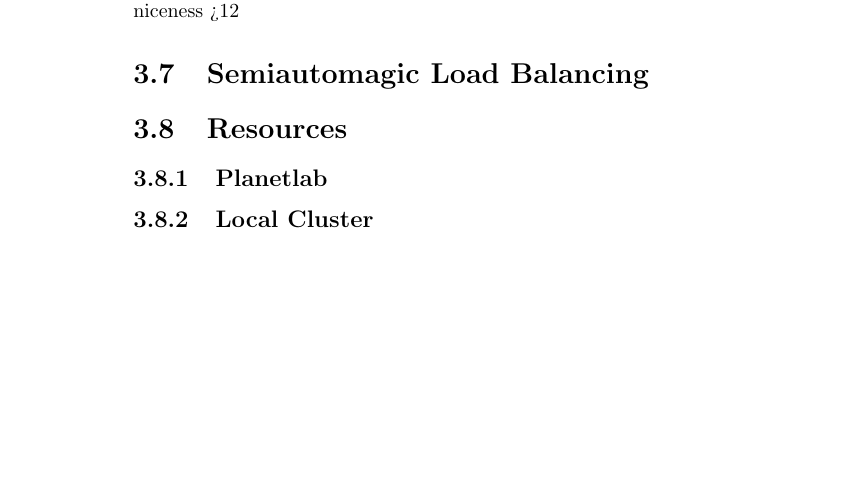
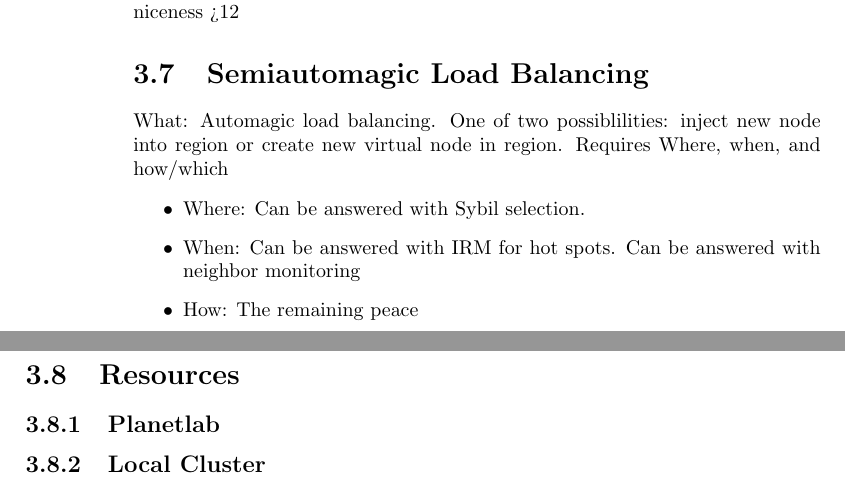
Before and after one commit to abrosen/notes, a LaTeX thesis (summaries/proposal.tex): part of page 23 of 26 before the commit and two parts of pages 23 and 24 of 27 after it, the two joined at a grey line, cut so that both start at the same text, the shorter picture padded with empty space. Compiled offline with pdfLaTeX.

Commit message:
Automagic load balancing description

```diff
--- a/summaries/proposal.tex
+++ b/summaries/proposal.tex
@@ -799,7 +799,14 @@ Complex: Processing database queries.   Find all files with age < 20 and nicenes
 
 
 \section{Semiautomagic Load Balancing}
+What: Automagic load balancing.  One of two possiblilities:  inject new node into region or create new virtual node in region.
+Requires Where, when, and how/which
 
+\begin{itemize}
+    \item Where: Can be answered with Sybil selection.
+    \item When:  Can be answered with IRM for hot spots.  Can be answered with neighbor monitoring
+    \item How:  The remaining peace
+\end{itemize}
 \section{Resources}
 \subsection{Planetlab}
 \subsection{Local Cluster}
```
